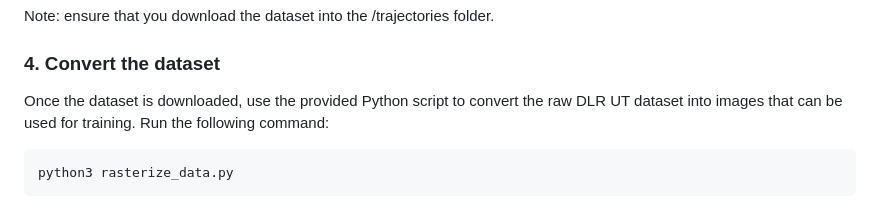
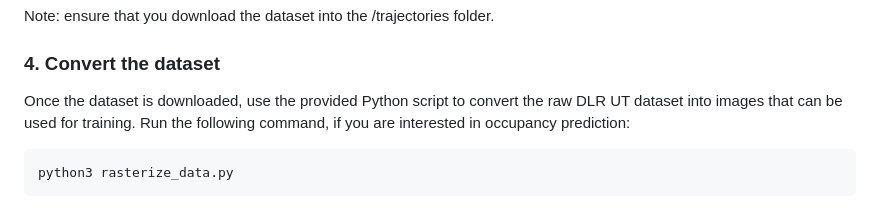
Before and after one commit to giovannilucente/generative_AI_trajectory_predictor, a Markdown page: README.md, the part around the change. Rendered like a GitHub page.

````diff
--- a/README.md
+++ b/README.md
@@ -37,7 +37,7 @@ cd ..
 Note: ensure that you download the dataset into the /trajectories folder.
 
 ### 4. Convert the dataset
-Once the dataset is downloaded, use the provided Python script to convert the raw DLR UT dataset into images that can be used for training. Run the following command:
+Once the dataset is downloaded, use the provided Python script to convert the raw DLR UT dataset into images that can be used for training. Run the following command, if you are interested in occupancy prediction:
 ```bash
 python3 rasterize_data.py
 ```
````
